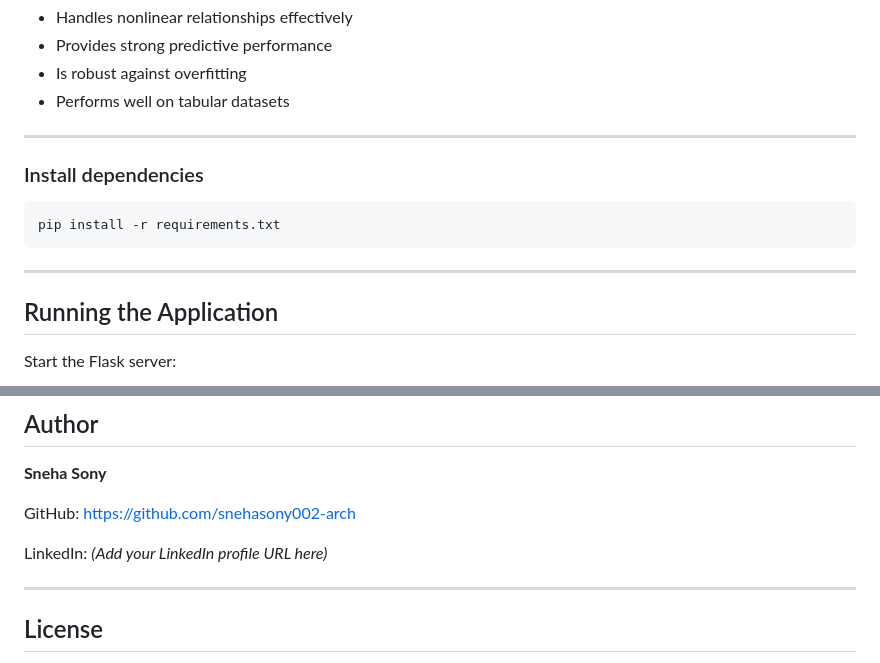
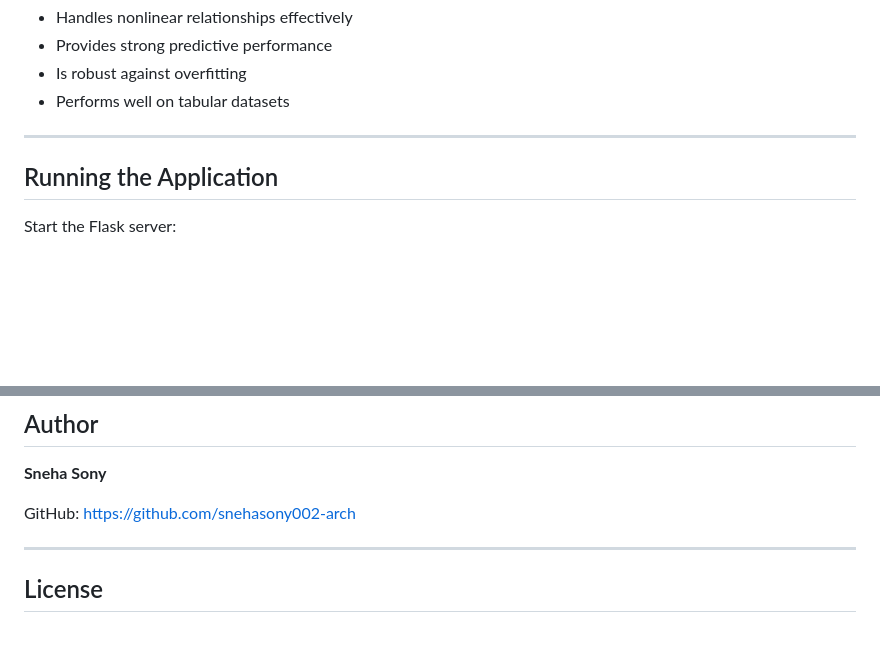
Before and after one commit to snehasony002-arch/Crop-Recommendation-System, a Markdown page: README.md, 2 parts joined by grey strips. Rendered like a GitHub page; blank space fills up the shorter version.

Commit message:
README for CROP-RECOMMENDATION-SYSTEM
Developed an end-to-end Machine Learning web application for crop recommendation using Random Forest, Flask, and Scikit-learn, providing real-time predictions based on soil and environmental conditions.

````diff
--- a/README.md
+++ b/README.md
@@ -134,13 +134,7 @@ Random Forest was selected because it:
 
 
 
-### Install dependencies
 
-```bash
-pip install -r requirements.txt
-```
-
----
 
 ## Running the Application
 
@@ -184,7 +178,7 @@ http://127.0.0.1:5000
 
 GitHub: https://github.com/snehasony002-arch
 
-LinkedIn: *(Add your LinkedIn profile URL here)*
+
 
 ---
 
````
